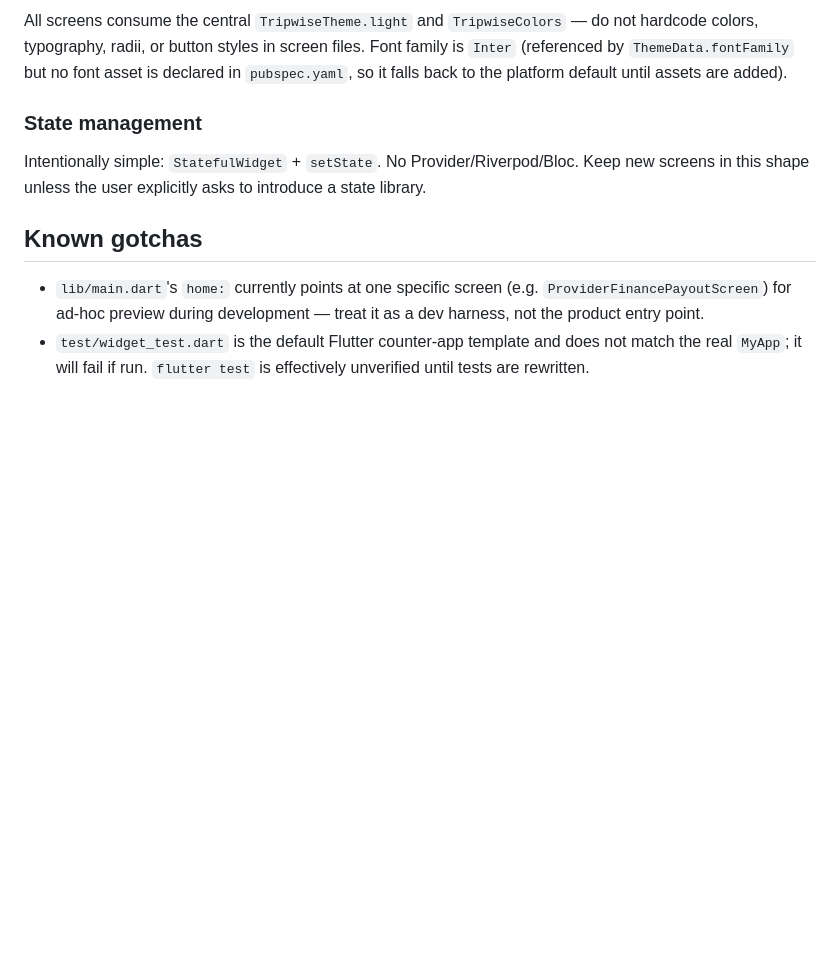
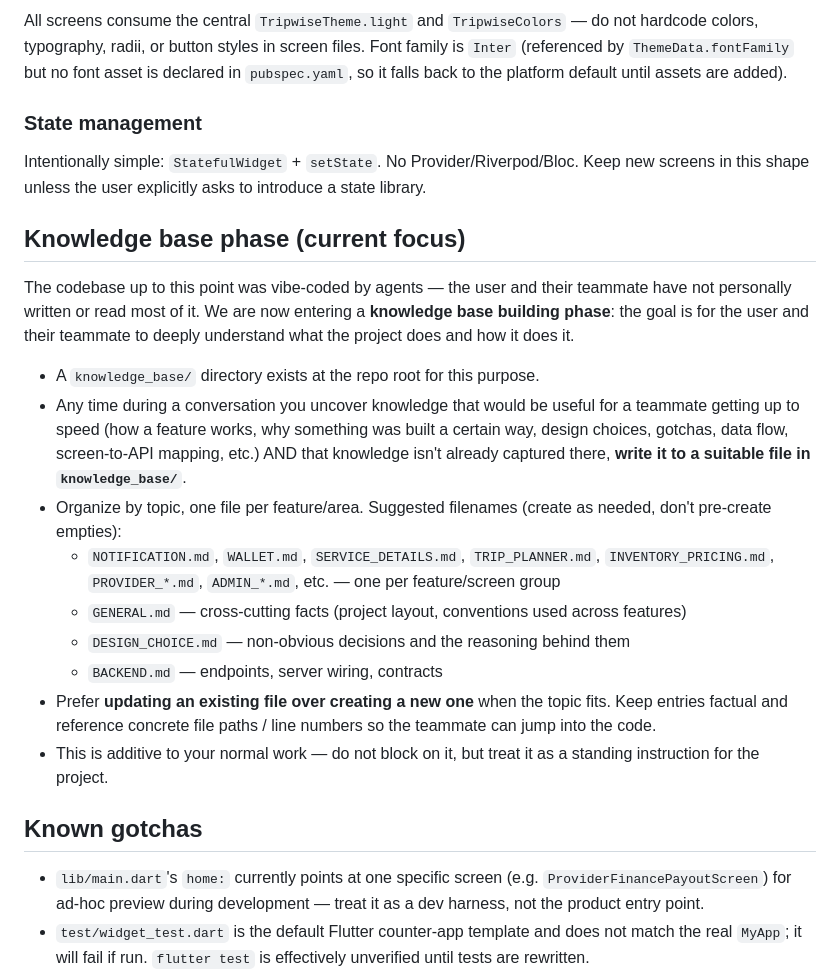
Before and after one commit to tranchienthang30/trip_wise, a Markdown page: CLAUDE.md, the part around the change. Rendered like a GitHub page; blank space fills up the shorter version.

```diff
--- a/CLAUDE.md
+++ b/CLAUDE.md
@@ -53,6 +53,20 @@ All screens consume the central `TripwiseTheme.light` and `TripwiseColors` — d
 
 Intentionally simple: `StatefulWidget` + `setState`. No Provider/Riverpod/Bloc. Keep new screens in this shape unless the user explicitly asks to introduce a state library.
 
+## Knowledge base phase (current focus)
+
+The codebase up to this point was vibe-coded by agents — the user and their teammate have not personally written or read most of it. We are now entering a **knowledge base building phase**: the goal is for the user and their teammate to deeply understand what the project does and how it does it.
+
+- A `knowledge_base/` directory exists at the repo root for this purpose.
+- Any time during a conversation you uncover knowledge that would be useful for a teammate getting up to speed (how a feature works, why something was built a certain way, design choices, gotchas, data flow, screen-to-API mapping, etc.) AND that knowledge isn't already captured there, **write it to a suitable file in `knowledge_base/`**.
+- Organize by topic, one file per feature/area. Suggested filenames (create as needed, don't pre-create empties):
+  - `NOTIFICATION.md`, `WALLET.md`, `SERVICE_DETAILS.md`, `TRIP_PLANNER.md`, `INVENTORY_PRICING.md`, `PROVIDER_*.md`, `ADMIN_*.md`, etc. — one per feature/screen group
+  - `GENERAL.md` — cross-cutting facts (project layout, conventions used across features)
+  - `DESIGN_CHOICE.md` — non-obvious decisions and the reasoning behind them
+  - `BACKEND.md` — endpoints, server wiring, contracts
+- Prefer **updating an existing file over creating a new one** when the topic fits. Keep entries factual and reference concrete file paths / line numbers so the teammate can jump into the code.
+- This is additive to your normal work — do not block on it, but treat it as a standing instruction for the project.
+
 ## Known gotchas
 
 - `lib/main.dart`'s `home:` currently points at one specific screen (e.g. `ProviderFinancePayoutScreen`) for ad-hoc preview during development — treat it as a dev harness, not the product entry point.
```
Also changed, not shown: knowledge_base/NOTIFICATION.md (added, +268 -0 lines).
